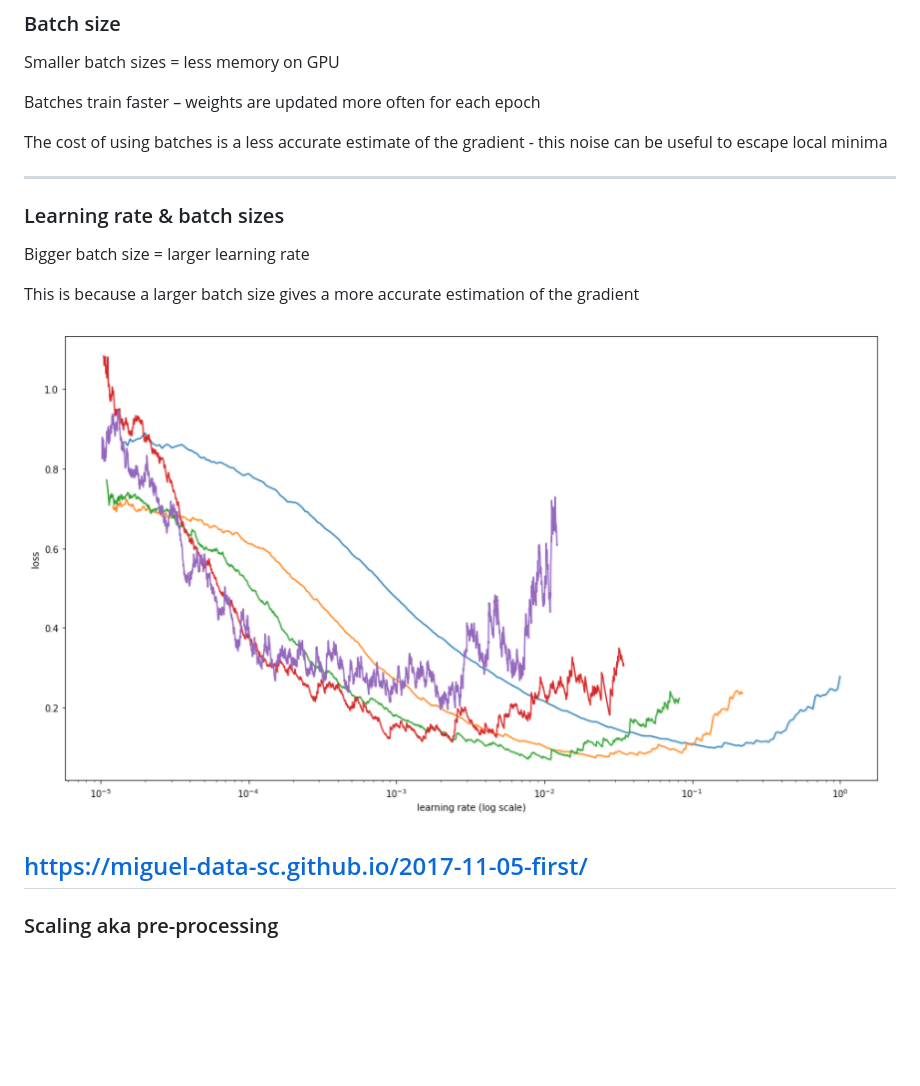
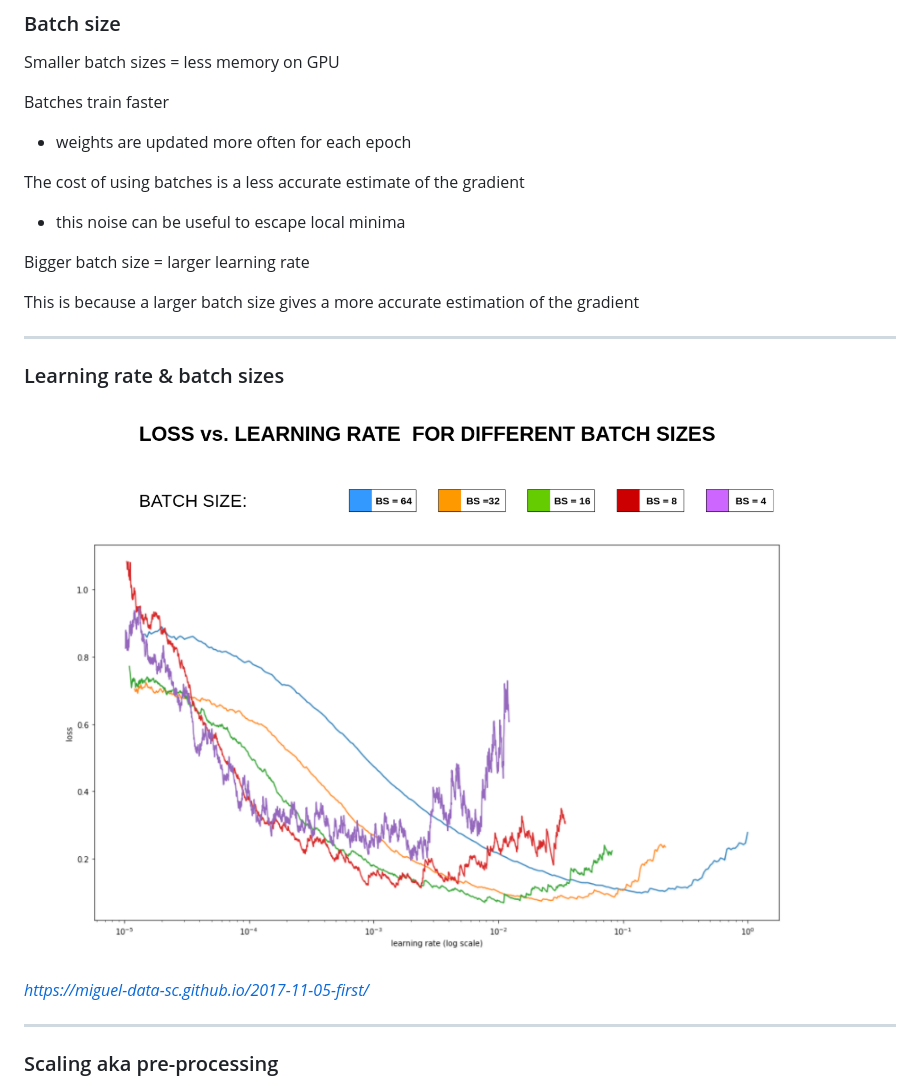
Before and after one commit to ADGEfficiency/dsr-rl, a Markdown page: PITCHME.md, the part around the change. Rendered like a GitHub page; pictures changed too: assets/images/section_1/lr_batch.png; blank space fills up the shorter version.

Commit message:
formatting

```diff
--- a/PITCHME.md
+++ b/PITCHME.md
@@ -322,20 +322,23 @@ i.e. 128 samples, batch size=64
 
 Smaller batch sizes = less memory on GPU
 
-Batches train faster – weights are updated more often for each epoch
-
-The cost of using batches is a less accurate estimate of the gradient - this noise can be useful to escape local minima
+Batches train faster
+- weights are updated more often for each epoch
+
+The cost of using batches is a less accurate estimate of the gradient
+- this noise can be useful to escape local minima
+
+Bigger batch size = larger learning rate
+
+This is because a larger batch size gives a more accurate estimation of the gradient
 
 ---
 ### Learning rate & batch sizes
 
-Bigger batch size = larger learning rate
-
-This is because a larger batch size gives a more accurate estimation of the gradient
-
 ![lr_batch](assets/images/section_1/lr_batch.png)
 
-https://miguel-data-sc.github.io/2017-11-05-first/
+*https://miguel-data-sc.github.io/2017-11-05-first/*
+
 ---
 
 ### Scaling aka pre-processing
```
